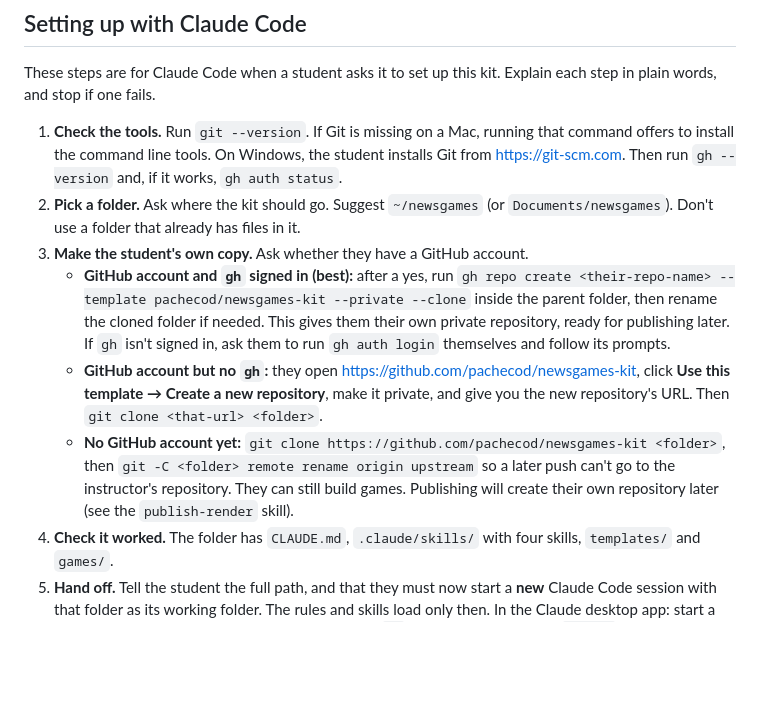
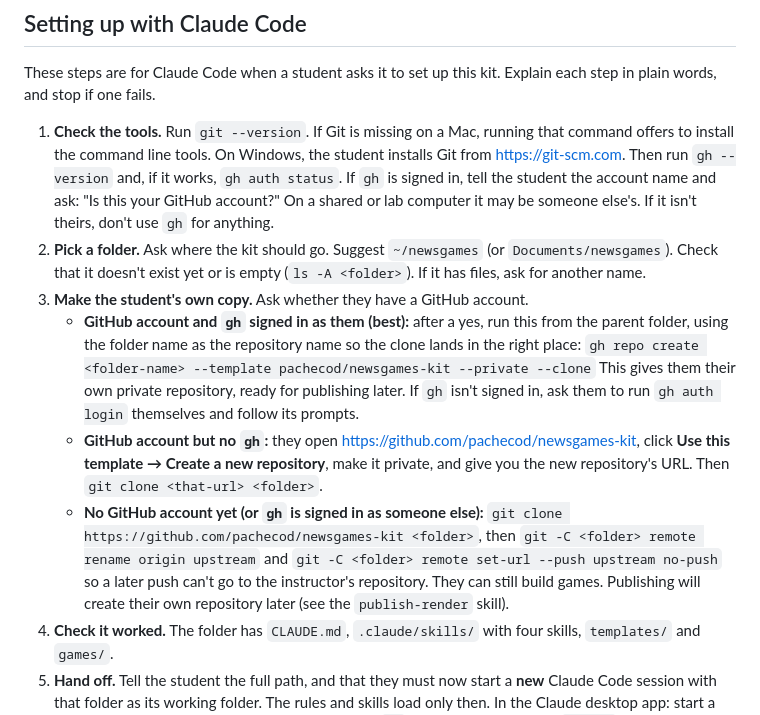
Before and after one commit to pachecod/newsgames-kit, a Markdown page: README.md, the part around the change. Rendered like a GitHub page; blank space fills up the shorter version.

Commit message:
Setup: confirm the gh account, check the folder, block pushes to the kit
Co-Authored-By: Claude Opus 5.5 <noreply@anthropic.com>

```diff
--- a/README.md
+++ b/README.md
@@ -41,14 +41,14 @@ To preview without Claude, open `games/<name>/index.html` in a browser. To test
 
 These steps are for Claude Code when a student asks it to set up this kit. Explain each step in plain words, and stop if one fails.
 
-1. **Check the tools.** Run `git --version`. If Git is missing on a Mac, running that command offers to install the command line tools. On Windows, the student installs Git from https://git-scm.com. Then run `gh --version` and, if it works, `gh auth status`.
-2. **Pick a folder.** Ask where the kit should go. Suggest `~/newsgames` (or `Documents/newsgames`). Don't use a folder that already has files in it.
+1. **Check the tools.** Run `git --version`. If Git is missing on a Mac, running that command offers to install the command line tools. On Windows, the student installs Git from https://git-scm.com. Then run `gh --version` and, if it works, `gh auth status`. If `gh` is signed in, tell the student the account name and ask: "Is this your GitHub account?" On a shared or lab computer it may be someone else's. If it isn't theirs, don't use `gh` for anything.
+2. **Pick a folder.** Ask where the kit should go. Suggest `~/newsgames` (or `Documents/newsgames`). Check that it doesn't exist yet or is empty (`ls -A <folder>`). If it has files, ask for another name.
 3. **Make the student's own copy.** Ask whether they have a GitHub account.
-   - **GitHub account and `gh` signed in (best):** after a yes, run
-     `gh repo create <their-repo-name> --template pachecod/newsgames-kit --private --clone`
-     inside the parent folder, then rename the cloned folder if needed. This gives them their own private repository, ready for publishing later. If `gh` isn't signed in, ask them to run `gh auth login` themselves and follow its prompts.
+   - **GitHub account and `gh` signed in as them (best):** after a yes, run this from the parent folder, using the folder name as the repository name so the clone lands in the right place:
+     `gh repo create <folder-name> --template pachecod/newsgames-kit --private --clone`
+     This gives them their own private repository, ready for publishing later. If `gh` isn't signed in, ask them to run `gh auth login` themselves and follow its prompts.
    - **GitHub account but no `gh`:** they open https://github.com/pachecod/newsgames-kit, click **Use this template → Create a new repository**, make it private, and give you the new repository's URL. Then `git clone <that-url> <folder>`.
-   - **No GitHub account yet:** `git clone https://github.com/pachecod/newsgames-kit <folder>`, then `git -C <folder> remote rename origin upstream` so a later push can't go to the instructor's repository. They can still build games. Publishing will create their own repository later (see the `publish-render` skill).
+   - **No GitHub account yet (or `gh` is signed in as someone else):** `git clone https://github.com/pachecod/newsgames-kit <folder>`, then `git -C <folder> remote rename origin upstream` and `git -C <folder> remote set-url --push upstream no-push` so a later push can't go to the instructor's repository. They can still build games. Publishing will create their own repository later (see the `publish-render` skill).
 4. **Check it worked.** The folder has `CLAUDE.md`, `.claude/skills/` with four skills, `templates/` and `games/`.
 5. **Hand off.** Tell the student the full path, and that they must now start a **new** Claude Code session with that folder as its working folder. The rules and skills load only then. In the Claude desktop app: start a new session and choose that folder. In a terminal: `cd` into the folder and run `claude`. Don't start building a game in this session.
 
```
Also changed, not shown: 1 other file.
